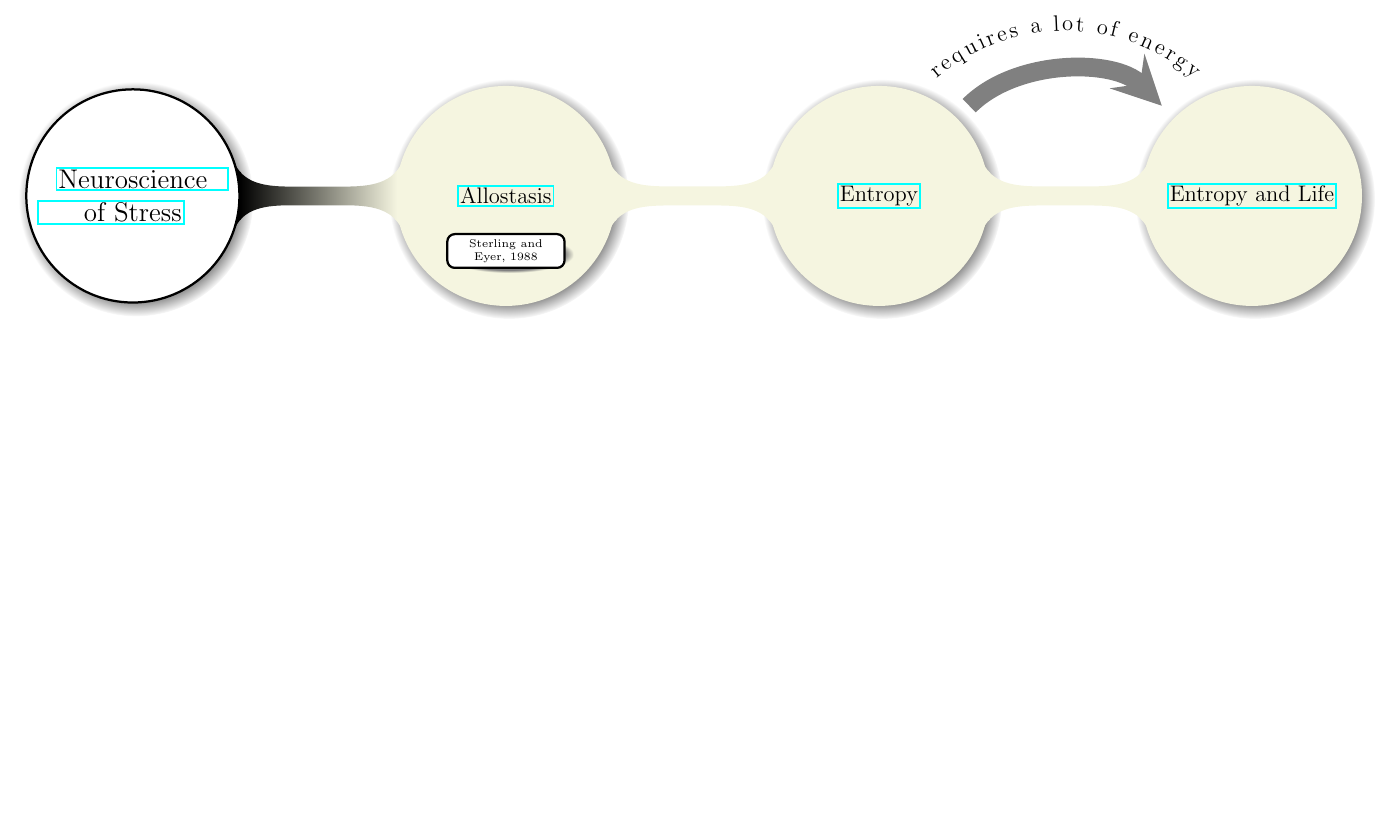
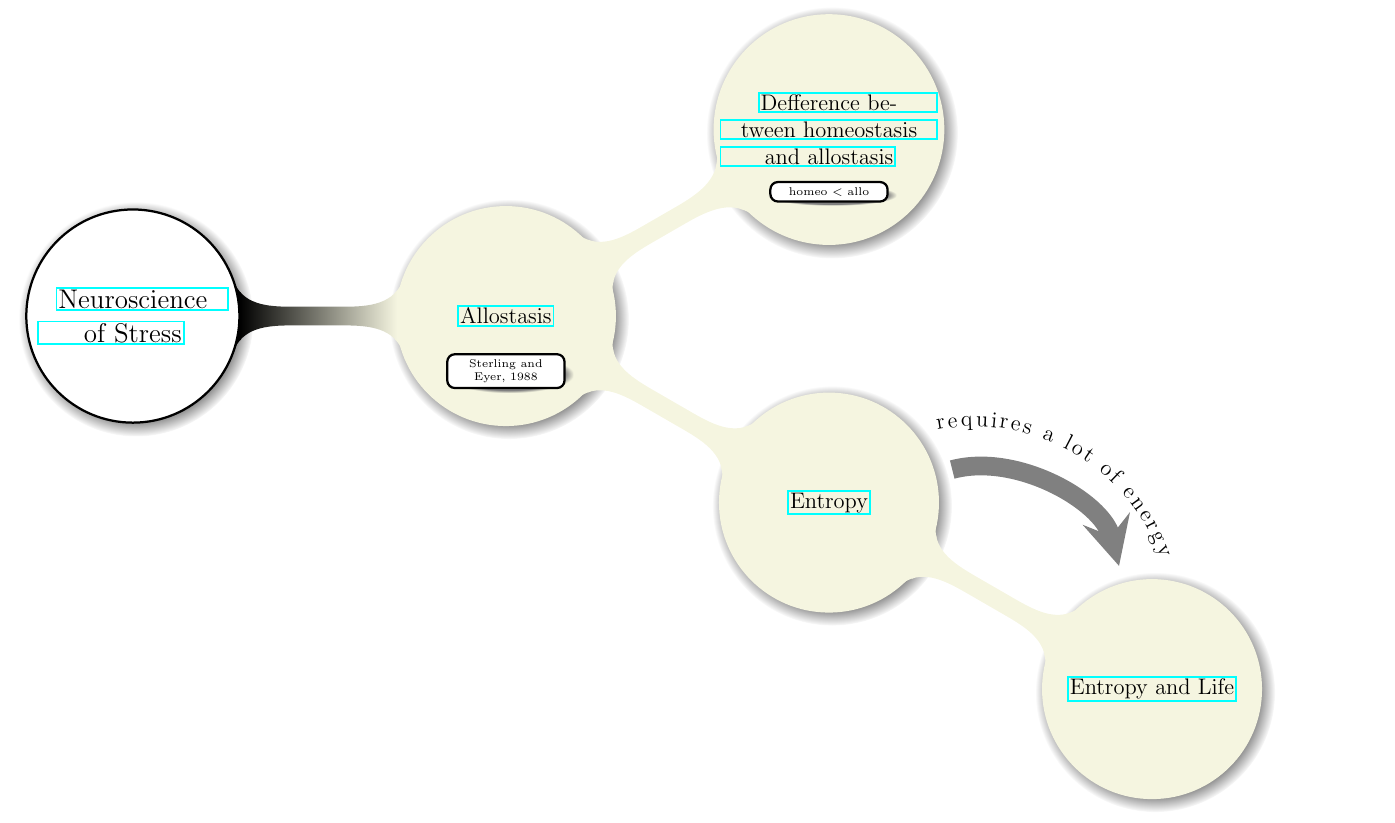
Before and after one commit to kiiwoom8/Main, a LaTeX document (main.tex, which reads components/nodes.tex, components/texts.tex): part of the page, cut at the place of the change, the shorter picture padded with empty space. Compiled offline with pdfLaTeX.

Commit message:
add a node

```diff
--- a/components/nodes.tex
+++ b/components/nodes.tex
@@ -15,6 +15,11 @@ child{
                                                         }
                                         }
                         }
+                child{
+                                node(def){
+                                                \href{https://pediaa.com/what-is-the-difference-between-allostasis-and-homeostasis/}{Defference between homeostasis and allostasis}
+                                        }
+                        }
         }
 
 ;
--- a/components/texts.tex
+++ b/components/texts.tex
@@ -1 +1,2 @@
 \node[todo, yshift=-1.5cm] at (allo){Sterling and Eyer, 1988};
+\node[todo, yshift=-1.5cm] at (def){homeo $<$ allo};
```
Also changed, not shown: main.pdf.
